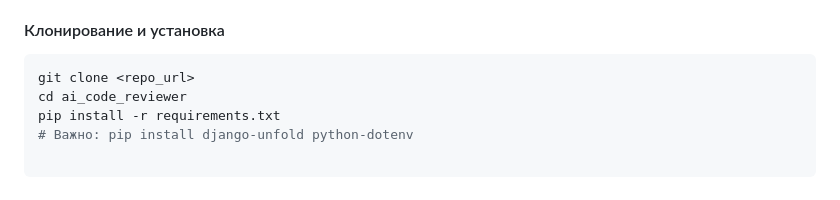
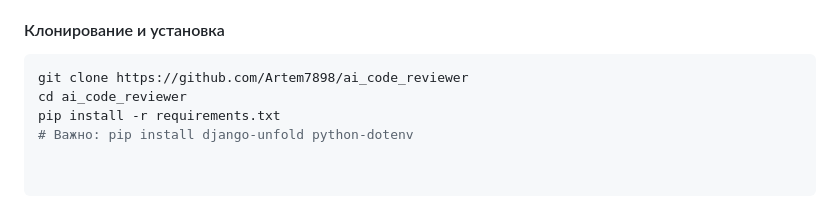
Before and after one commit to Artem7898/ai_code_reviewer, a Markdown page: README.md, the part around the change. Rendered like a GitHub page.

````diff
--- a/README.md
+++ b/README.md
@@ -101,7 +101,7 @@
 
 #### Клонирование и установка
 ```bash
-git clone <repo_url>
+git clone https://github.com/Artem7898/ai_code_reviewer
 cd ai_code_reviewer
 pip install -r requirements.txt
 # Важно: pip install django-unfold python-dotenv
````
